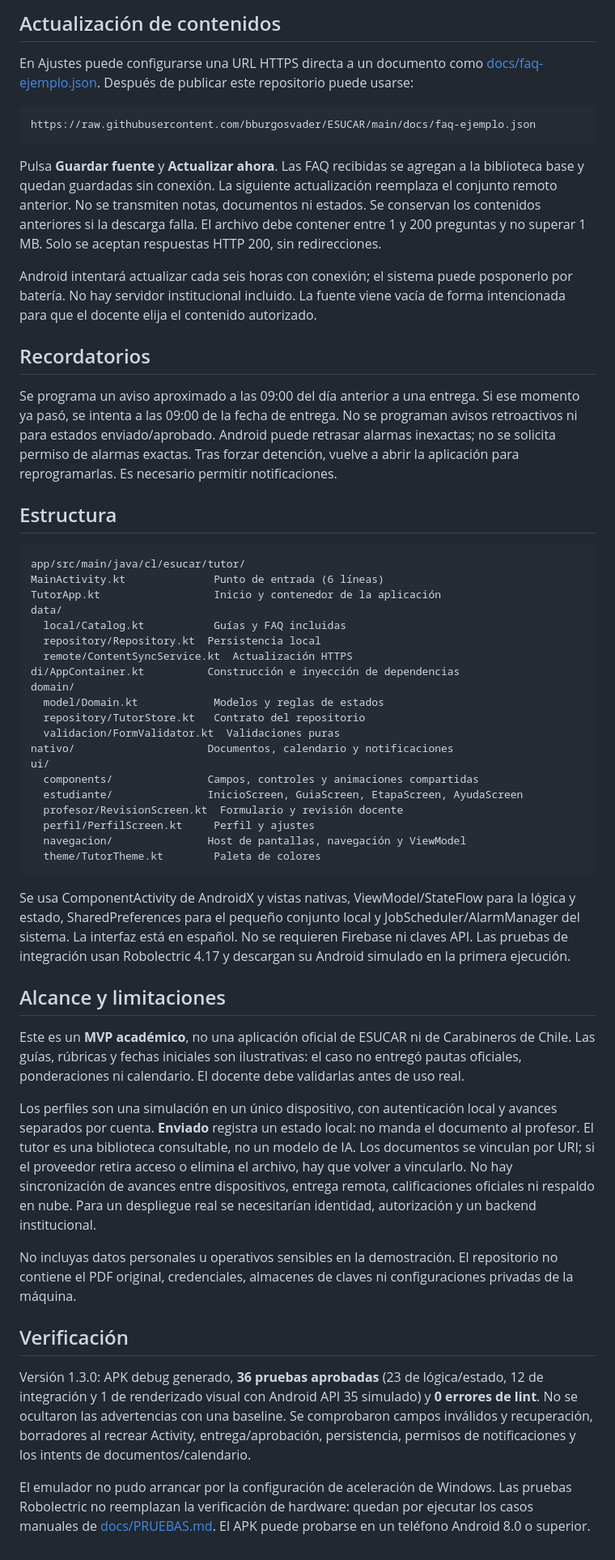
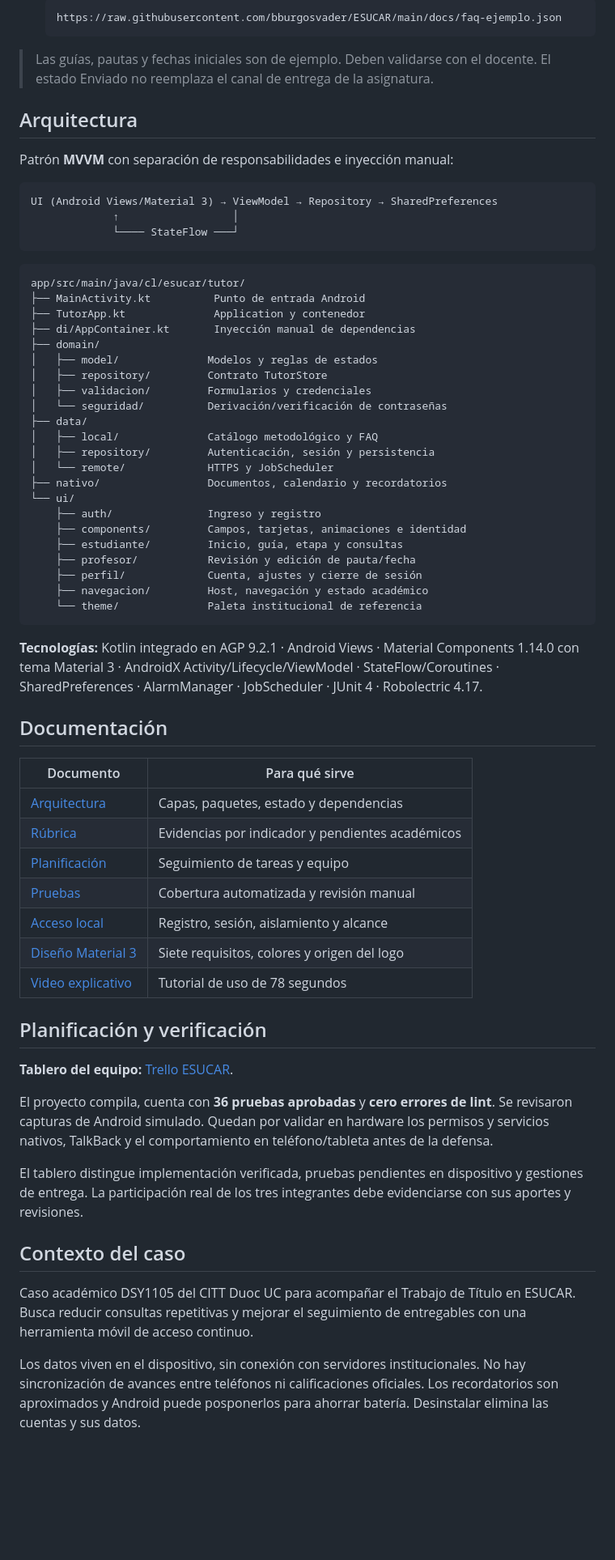
Before and after one commit to bburgosvader/ESUCAR, a Markdown page: README.md, the part around one of its changes. Shown at 81% size. Rendered like a GitHub page; blank space fills up the shorter version.

````diff
--- a/README.md
+++ b/README.md
@@ -78,57 +112,69 @@ APK de prueba: `app/build/outputs/apk/debug/app-debug.apk`. No requiere claves p
 
-## Actualización de contenidos
+  ```text
+  https://raw.githubusercontent.com/bburgosvader/ESUCAR/main/docs/faq-ejemplo.json
+  ```
 
-En Ajustes puede configurarse una URL HTTPS directa a un documento como [docs/faq-ejemplo.json](docs/faq-ejemplo.json). Después de publicar este repositorio puede usarse:
+> Las guías, pautas y fechas iniciales son de ejemplo. Deben validarse con el docente. El estado Enviado no reemplaza el canal de entrega de la asignatura.
+
+## Arquitectura
+
+Patrón **MVVM** con separación de responsabilidades e inyección manual:
 
 ```text
-https://raw.githubusercontent.com/bburgosvader/ESUCAR/main/docs/faq-ejemplo.json
+UI (Android Views/Material 3) → ViewModel → Repository → SharedPreferences
+             ↑                  │
+             └──── StateFlow ───┘
 ```
-
-Pulsa **Guardar fuente** y **Actualizar ahora**. Las FAQ recibidas se agregan a la biblioteca base y quedan guardadas sin conexión. La siguiente actualización reemplaza el conjunto remoto anterior. No se transmiten notas, documentos ni estados. Se conservan los contenidos anteriores si la descarga falla. El archivo debe contener entre 1 y 200 preguntas y no superar 1 MB. Solo se aceptan respuestas HTTP 200, sin redirecciones.
-
-Android intentará actualizar cada seis horas con conexión; el sistema puede posponerlo por batería. No hay servidor institucional incluido. La fuente viene vacía de forma intencionada para que el docente elija el contenido autorizado.
-
-## Recordatorios
-
-Se programa un aviso aproximado a las 09:00 del día anterior a una entrega. Si ese momento ya pasó, se intenta a las 09:00 de la fecha de entrega. No se programan avisos retroactivos ni para estados enviado/aprobado. Android puede retrasar alarmas inexactas; no se solicita permiso de alarmas exactas. Tras forzar detención, vuelve a abrir la aplicación para reprogramarlas. Es necesario permitir notificaciones.
-
-## Estructura
 
 ```text
 app/src/main/java/cl/esucar/tutor/
-MainActivity.kt              Punto de entrada (6 líneas)
-TutorApp.kt                  Inicio y contenedor de la aplicación
-data/
-  local/Catalog.kt           Guías y FAQ incluidas
-  repository/Repository.kt  Persistencia local
-  remote/ContentSyncService.kt  Actualización HTTPS
-di/AppContainer.kt          Construcción e inyección de dependencias
-domain/
-  model/Domain.kt            Modelos y reglas de estados
-  repository/TutorStore.kt   Contrato del repositorio
-  validacion/FormValidator.kt  Validaciones puras
-nativo/                     Documentos, calendario y notificaciones
-ui/
-  components/               Campos, controles y animaciones compartidas
-  estudiante/               InicioScreen, GuiaScreen, EtapaScreen, AyudaScreen
-  profesor/RevisionScreen.kt  Formulario y revisión docente
-  perfil/PerfilScreen.kt     Perfil y ajustes
-  navegacion/               Host de pantallas, navegación y ViewModel
-  theme/TutorTheme.kt        Paleta de colores
+├── MainActivity.kt          Punto de entrada Android
+├── TutorApp.kt              Application y contenedor
+├── di/AppContainer.kt       Inyección manual de dependencias
+├── domain/
+│   ├── model/              Modelos y reglas de estados
+│   ├── repository/         Contrato TutorStore
+│   ├── validacion/         Formularios y credenciales
+│   └── seguridad/          Derivación/verificación de contraseñas
+├── data/
+│   ├── local/              Catálogo metodológico y FAQ
+│   ├── repository/         Autenticación, sesión y persistencia
+│   └── remote/             HTTPS y JobScheduler
+├── nativo/                 Documentos, calendario y recordatorios
+└── ui/
+    ├── auth/               Ingreso y registro
+    ├── components/         Campos, tarjetas, animaciones e identidad
+    ├── estudiante/         Inicio, guía, etapa y consultas
+    ├── profesor/           Revisión y edición de pauta/fecha
+    ├── perfil/             Cuenta, ajustes y cierre de sesión
+    ├── navegacion/         Host, navegación y estado académico
+    └── theme/              Paleta institucional de referencia
 ```
 
-Se usa ComponentActivity de AndroidX y vistas nativas, ViewModel/StateFlow para la lógica y estado, SharedPreferences para el pequeño conjunto local y JobScheduler/AlarmManager del sistema. La interfaz está en español. No se requieren Firebase ni claves API. Las pruebas de integración usan Robolectric 4.17 y descargan su Android simulado en la primera ejecución.
+**Tecnologías:** Kotlin integrado en AGP 9.2.1 · Android Views · Material Components 1.14.0 con tema Material 3 · AndroidX Activity/Lifecycle/ViewModel · StateFlow/Coroutines · SharedPreferences · AlarmManager · JobScheduler · JUnit 4 · Robolectric 4.17.
 
-## Alcance y limitaciones
+## Documentación
 
-Este es un **MVP académico**, no una aplicación oficial de ESUCAR ni de Carabineros de Chile. Las guías, rúbricas y fechas iniciales son ilustrativas: el caso no entregó pautas oficiales, ponderaciones ni calendario. El docente debe validarlas antes de uso real.
+| Documento | Para qué sirve |
+|---|---|
+| [Arquitectura](docs/ARQUITECTURA.md) | Capas, paquetes, estado y dependencias |
+| [Rúbrica](docs/RUBRICA.md) | Evidencias por indicador y pendientes académicos |
+| [Planificación](docs/PLANIFICACION.md) | Seguimiento de tareas y equipo |
+| [Pruebas](docs/PRUEBAS.md) | Cobertura automatizada y revisión manual |
+| [Acceso local](docs/LOGIN.md) | Registro, sesión, aislamiento y alcance |
+| [Diseño Material 3](docs/DISENO_MATERIAL3.md) | Siete requisitos, colores y origen del logo |
+| [Video explicativo](docs/video/VideoESUCAR.mp4) | Tutorial de uso de 78 segundos |
 
-Los perfiles son una simulación en un único dispositivo, con autenticación local y avances separados por cuenta. **Enviado** registra un estado local: no manda el documento al profesor. El tutor es una biblioteca consultable, no un modelo de IA. Los documentos se vinculan por URI; si el proveedor retira acceso o elimina el archivo, hay que volver a vincularlo. No hay sincronización de avances entre dispositivos, entrega remota, calificaciones oficiales ni respaldo en nube. Para un despliegue real se necesitarían identidad, autorización y un backend institucional.
+## Planificación y verificación
 
-No incluyas datos personales u operativos sensibles en la demostración. El repositorio no contiene el PDF original, credenciales, almacenes de claves ni configuraciones privadas de la máquina.
+**Tablero del equipo:** [Trello ESUCAR](https://trello.com/b/wgburVCk/esucar).
 
-## Verificación
+El proyecto compila, cuenta con **36 pruebas aprobadas** y **cero errores de lint**. Se revisaron capturas de Android simulado. Quedan por validar en hardware los permisos y servicios nativos, TalkBack y el comportamiento en teléfono/tableta antes de la defensa.
 
-Versión 1.3.0: APK debug generado, **36 pruebas aprobadas** (23 de lógica/estado, 12 de integración y 1 de renderizado visual con Android API 35 simulado) y **0 errores de lint**. No se ocultaron las advertencias con una baseline. Se comprobaron campos inválidos y recuperación, borradores al recrear Activity, entrega/aprobación, persistencia, permisos de notificaciones y los intents de documentos/calendario.
+El tablero distingue implementación verificada, pruebas pendientes en dispositivo y gestiones de entrega. La participación real de los tres integrantes debe evidenciarse con sus aportes y revisiones.
 
-El emulador no pudo arrancar por la configuración de aceleración de Windows. Las pruebas Robolectric no reemplazan la verificación de hardware: quedan por ejecutar los casos manuales de [docs/PRUEBAS.md](docs/PRUEBAS.md). El APK puede probarse en un teléfono Android 8.0 o superior.
+## Contexto del caso
+
+Caso académico DSY1105 del CITT Duoc UC para acompañar el Trabajo de Título en ESUCAR. Busca reducir consultas repetitivas y mejorar el seguimiento de entregables con una herramienta móvil de acceso continuo.
+
+Los datos viven en el dispositivo, sin conexión con servidores institucionales. No hay sincronización de avances entre teléfonos ni calificaciones oficiales. Los recordatorios son aproximados y Android puede posponerlos para ahorrar batería. Desinstalar elimina las cuentas y sus datos.
````
Also changed, not shown: other parts of README.md (+84 -50 lines), docs/PLANIFICACION.md (+34 -20 lines), docs/RUBRICA.md (+2 -2 lines), docs/video/VideoESUCAR.png (added), 3 other files.
